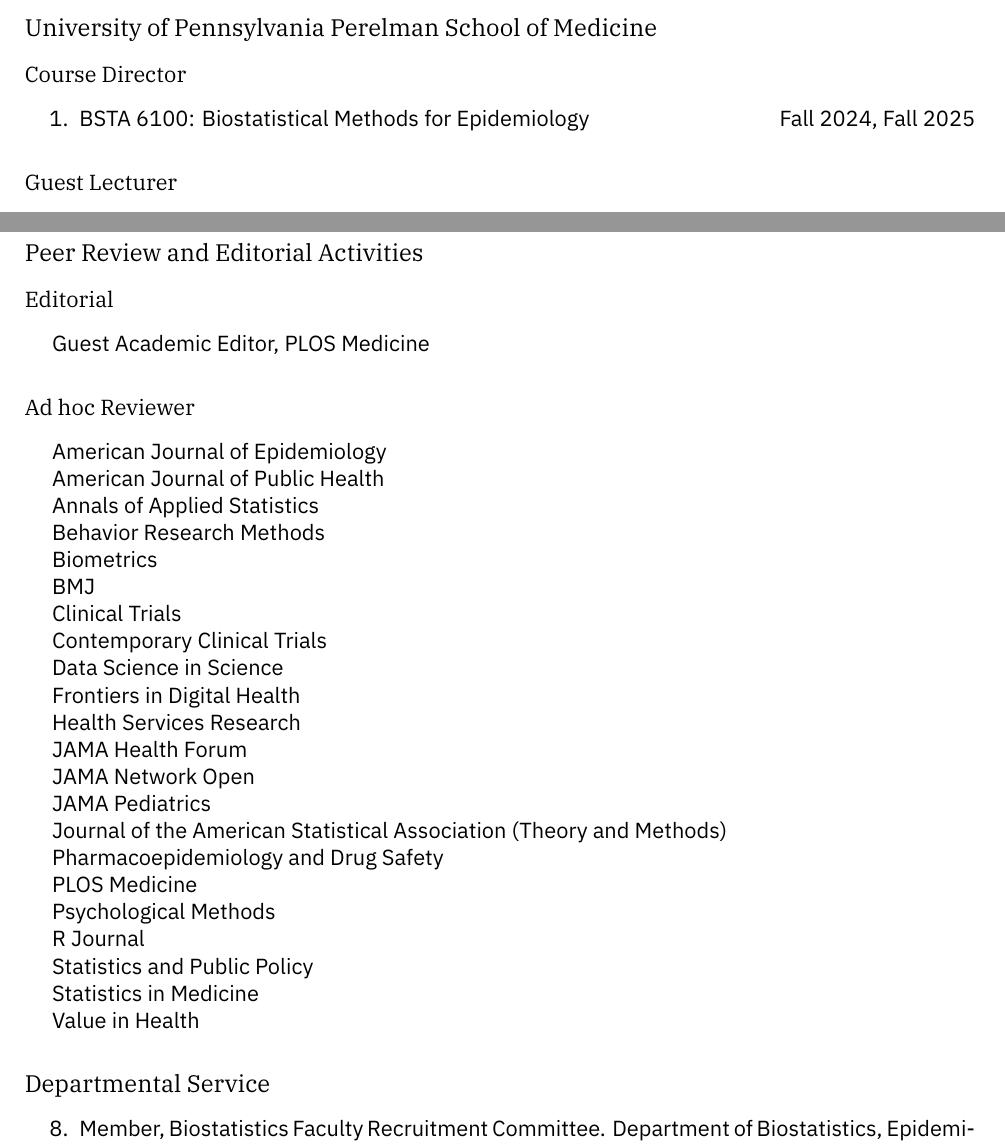
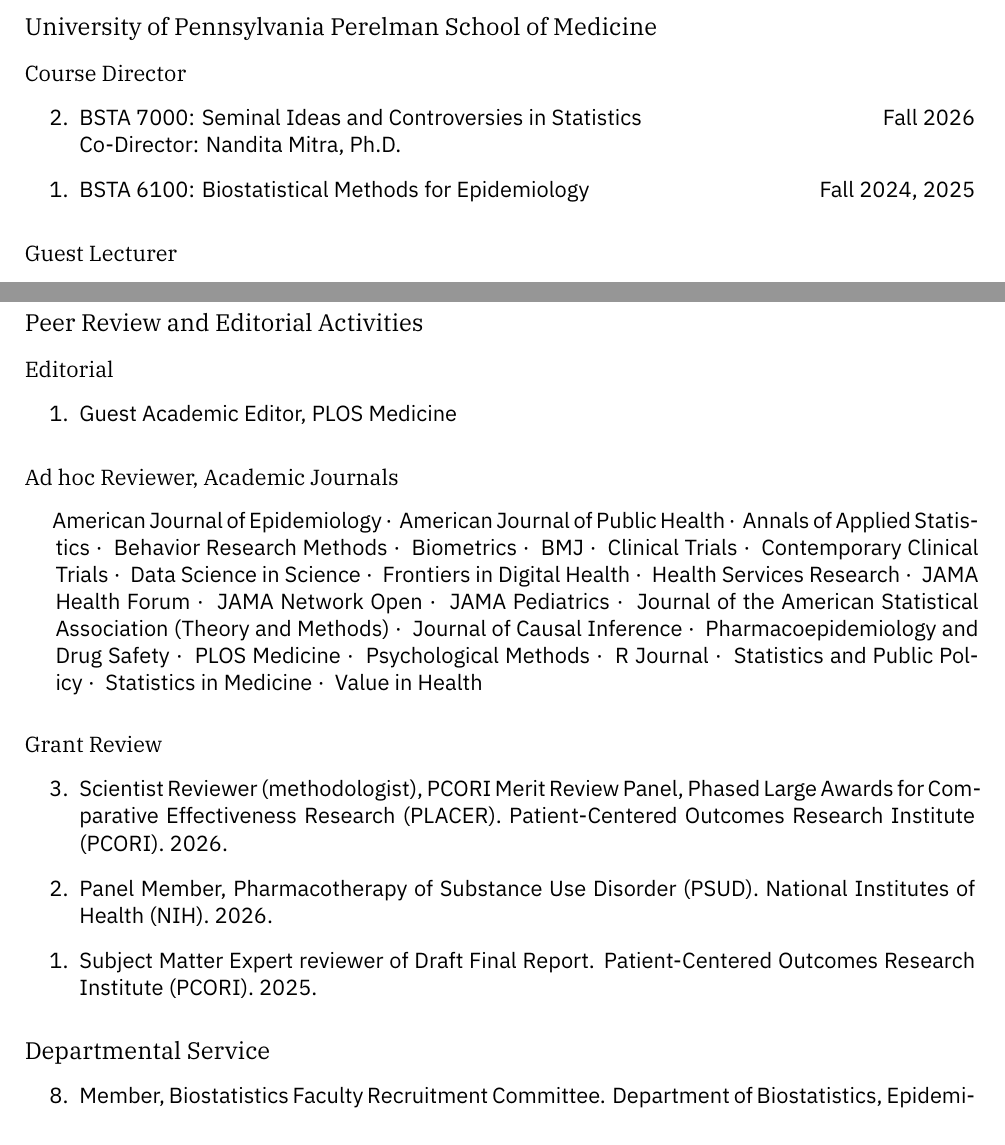
Before and after one commit to nickseewald/seewaldCV, a LaTeX CV (Seewald-Curriculum-Vitae.tex): two parts of pages 6 and 13 of 15 before the commit and two parts of pages 7 and 14 of 16 after it, joined at a grey line, cut so that both start at the same text. Compiled offline with XeLaTeX; a missing font is replaced by an installed copy or a similar font.

Commit message:
Updates from Overleaf

```diff
--- a/Seewald-Curriculum-Vitae.tex
+++ b/Seewald-Curriculum-Vitae.tex
@@ -94,7 +94,7 @@ plnumbering=local-descending
 
 \usepackage{enumerate}
 \usepackage{etaremune}
-\usepackage{enumitem}
+\usepackage[inline]{enumitem}
 \usepackage{titling}
 \usepackage{titlesec}
 \usepackage{float}
@@ -104,6 +104,7 @@ plnumbering=local-descending
 \usepackage{tabularx}
 % \usepackage{multirow}
 \usepackage{hyphenat}
+\usepackage{calc}
 
 \usepackage{hyperref} % Required for adding links and customizing them
 \definecolor{linkcolour}{rgb}{0,0.2,0.6} % Link color
@@ -380,7 +384,9 @@ plnumbering=local-descending
 
 	\subsubsection*{Course Director}
 	\begin{etaremune}
-		\item BSTA 6100: Biostatistical Methods for Epidemiology \hfill Fall 2024, Fall 2025
+        \item BSTA 7000: Seminal Ideas and Controversies in Statistics \hfill Fall 2026 \\
+        Co-Director: Nandita Mitra, Ph.D.
+		\item BSTA 6100: Biostatistical Methods for Epidemiology \hfill Fall 2024, 2025
 	\end{etaremune}
 
 	\subsubsection*{Guest Lecturer}
@@ -797,12 +760,18 @@ plnumbering=local-descending
 
 	\subsection*{Peer Review and Editorial Activities}
 	\subsubsection*{Editorial}
-	\begin{enumerate}[noitemsep,leftmargin = 1.25em]
-		\item[] Guest Academic Editor, PLOS Medicine
-	\end{enumerate}
+	\begin{etaremune}
+        % \item Associate Editor, American Journal of Epidemiology
+		\item Guest Academic Editor, PLOS Medicine
+	\end{etaremune}
 
-	\subsubsection*{Ad hoc Reviewer}
-	\begin{enumerate}[noitemsep,leftmargin = 1.25em]
+	\subsubsection*{Ad hoc Reviewer, Academic Journals}
+    \begin{minipage}[l]{1.25em}
+        \hfill
+    \end{minipage}
+    \begin{minipage}[r]{\linewidth - 1.25em}
+        \noindent
+        \begin{itemize*}[before=\kern-0.3em, itemjoin={{~\textperiodcentered~}}, afterlabel=\unskip{{~}}]
 		\item[] American Journal of Epidemiology
 		\item[] American Journal of Public Health
 		\item[] Annals of Applied Statistics
@@ -818,6 +787,7 @@ plnumbering=local-descending
 		\item[] JAMA Network Open
 		\item[] JAMA Pediatrics
 		\item[] Journal of the American Statistical Association (Theory and Methods)
+        \item[] Journal of Causal Inference
 		\item[] Pharmacoepidemiology and Drug Safety
         \item[] PLOS Medicine
 		\item[] Psychological Methods
@@ -825,7 +795,15 @@ plnumbering=local-descending
 		\item[] Statistics and Public Policy
 		\item[] Statistics in Medicine
 		\item[] Value in Health
-	\end{enumerate}
+	\end{itemize*}
+    \end{minipage}
+
+    \subsubsection*{Grant Review}
+    \begin{etaremune}
+        \item Scientist Reviewer (methodologist), PCORI Merit Review Panel, Phased Large Awards for Comparative Effectiveness Research (PLACER). Patient-Centered Outcomes Research Institute (PCORI). 2026.
+        \item Panel Member, Pharmacotherapy of Substance Use Disorder (PSUD). National Institutes of Health (NIH). 2026.
+        \item Subject Matter Expert reviewer of Draft Final Report. Patient-Centered Outcomes Research Institute (PCORI). 2025.
+    \end{etaremune}
 
 	\subsection*{Departmental Service}
 	\begin{etaremune}
```
Also changed, not shown: Seewald-Curriculum-Vitae.tex (109 more changed lines). Lines whose indentation alone changed are shown as unchanged.
